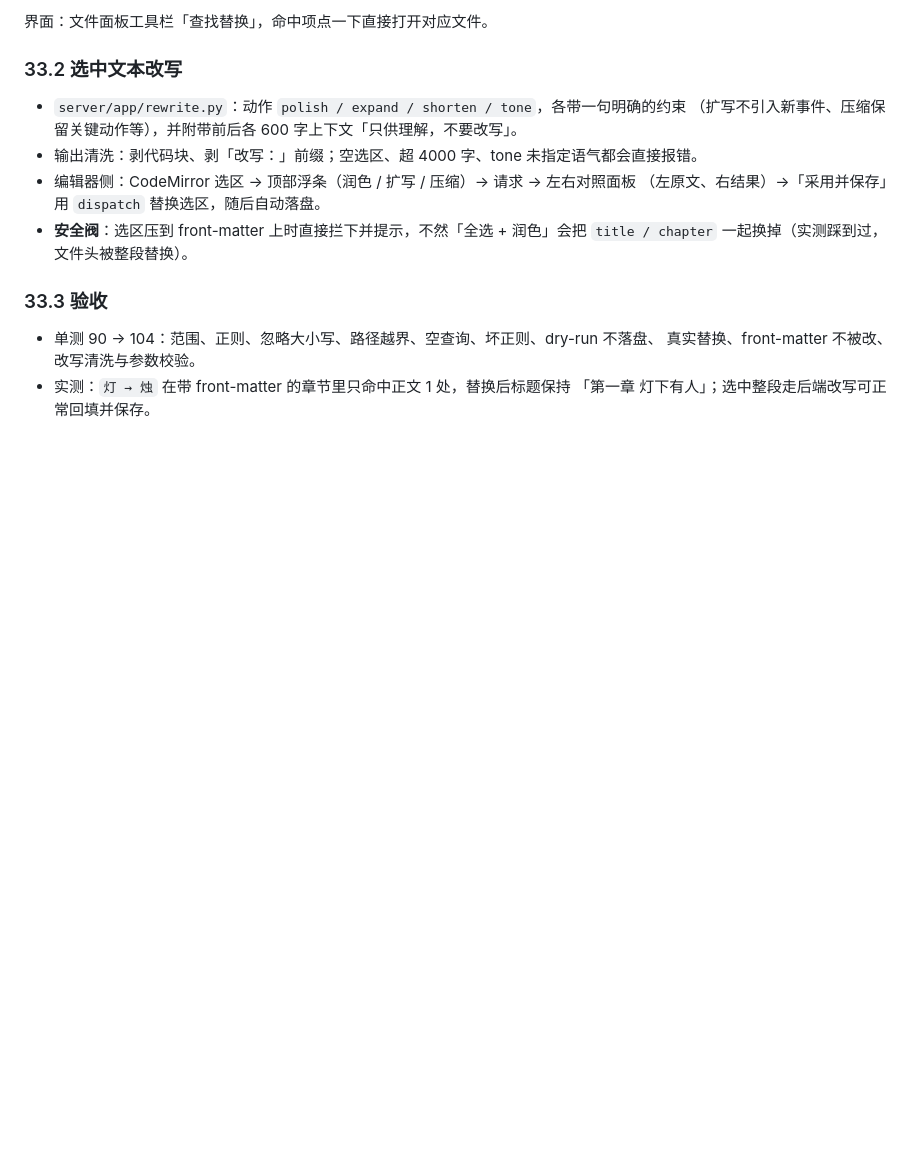
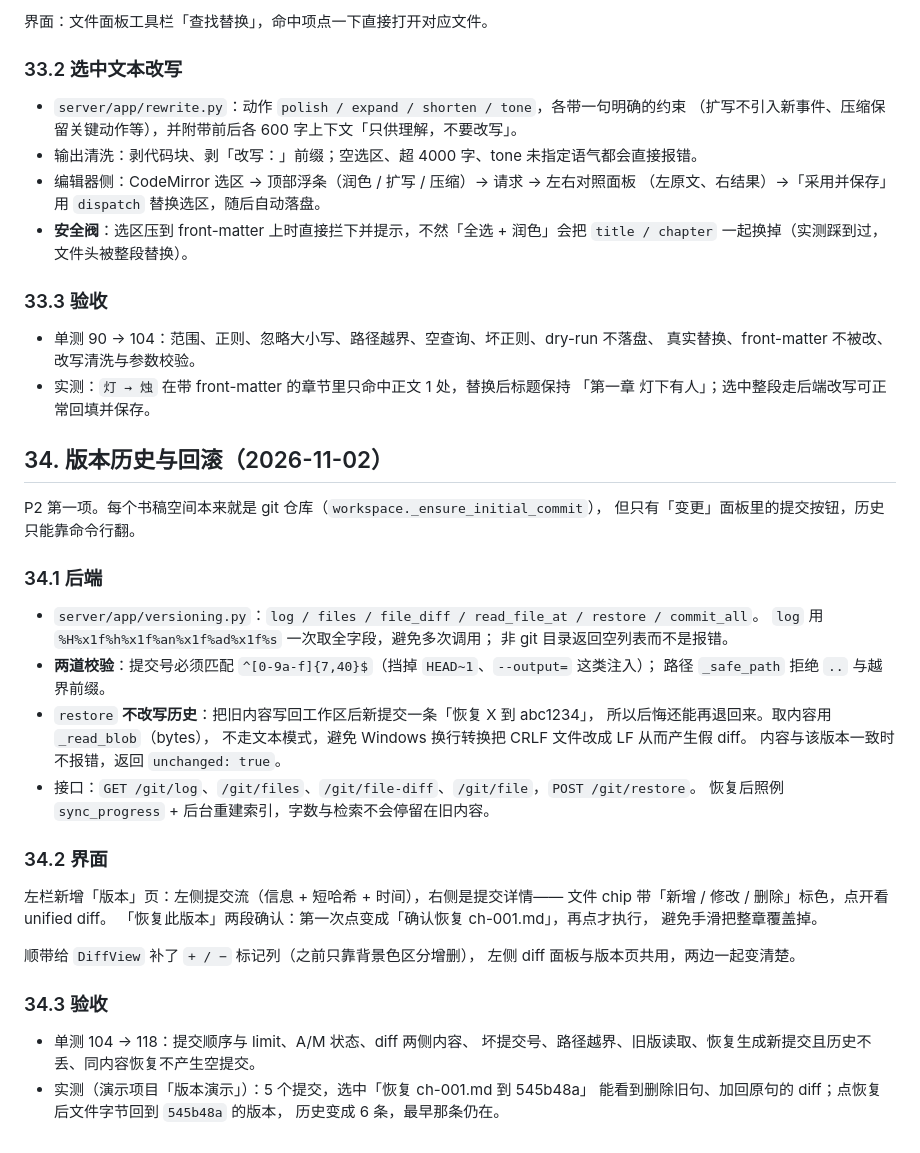
Before and after one commit to linguoyong/book-writing-agent, a Markdown page: doc/需求与架构方案.md, the part around the change. Rendered like a GitHub page; blank space fills up the shorter version.

```diff
--- a/doc/需求与架构方案.md
+++ b/doc/需求与架构方案.md
@@ -1289,3 +1289,40 @@ P1 的最后两项。
   真实替换、front-matter 不被改、改写清洗与参数校验。
 - 实测：`灯 → 烛` 在带 front-matter 的章节里只命中正文 1 处，替换后标题保持
   「第一章 灯下有人」；选中整段走后端改写可正常回填并保存。
+
+## 34. 版本历史与回滚（2026-11-02）
+
+P2 第一项。每个书稿空间本来就是 git 仓库（`workspace._ensure_initial_commit`），
+但只有「变更」面板里的提交按钮，历史只能靠命令行翻。
+
+### 34.1 后端
+
+- `server/app/versioning.py`：`log / files / file_diff / read_file_at / restore / commit_all`。
+  `log` 用 `%H%x1f%h%x1f%an%x1f%ad%x1f%s` 一次取全字段，避免多次调用；
+  非 git 目录返回空列表而不是报错。
+- **两道校验**：提交号必须匹配 `^[0-9a-f]{7,40}$`（挡掉 `HEAD~1`、`--output=` 这类注入）；
+  路径 `_safe_path` 拒绝 `..` 与越界前缀。
+- `restore` **不改写历史**：把旧内容写回工作区后新提交一条「恢复 X 到 abc1234」，
+  所以后悔还能再退回来。取内容用 `_read_blob`（bytes），
+  不走文本模式，避免 Windows 换行转换把 CRLF 文件改成 LF 从而产生假 diff。
+  内容与该版本一致时不报错，返回 `unchanged: true`。
+- 接口：`GET /git/log`、`/git/files`、`/git/file-diff`、`/git/file`，`POST /git/restore`。
+  恢复后照例 `sync_progress` + 后台重建索引，字数与检索不会停留在旧内容。
+
+### 34.2 界面
+
+左栏新增「版本」页：左侧提交流（信息 + 短哈希 + 时间），右侧是提交详情——
+文件 chip 带「新增 / 修改 / 删除」标色，点开看 unified diff。
+「恢复此版本」两段确认：第一次点变成「确认恢复 ch-001.md」，再点才执行，
+避免手滑把整章覆盖掉。
+
+顺带给 `DiffView` 补了 `+ / −` 标记列（之前只靠背景色区分增删），
+左侧 diff 面板与版本页共用，两边一起变清楚。
+
+### 34.3 验收
+
+- 单测 104 → 118：提交顺序与 limit、A/M 状态、diff 两侧内容、
+  坏提交号、路径越界、旧版读取、恢复生成新提交且历史不丢、同内容恢复不产生空提交。
+- 实测（演示项目「版本演示」）：5 个提交，选中「恢复 ch-001.md 到 545b48a」
+  能看到删除旧句、加回原句的 diff；点恢复后文件字节回到 `545b48a` 的版本，
+  历史变成 6 条，最早那条仍在。
```
Also changed, not shown: README.md (+9 -3 lines), docs/screenshots/history.png (added), 11 other files.
